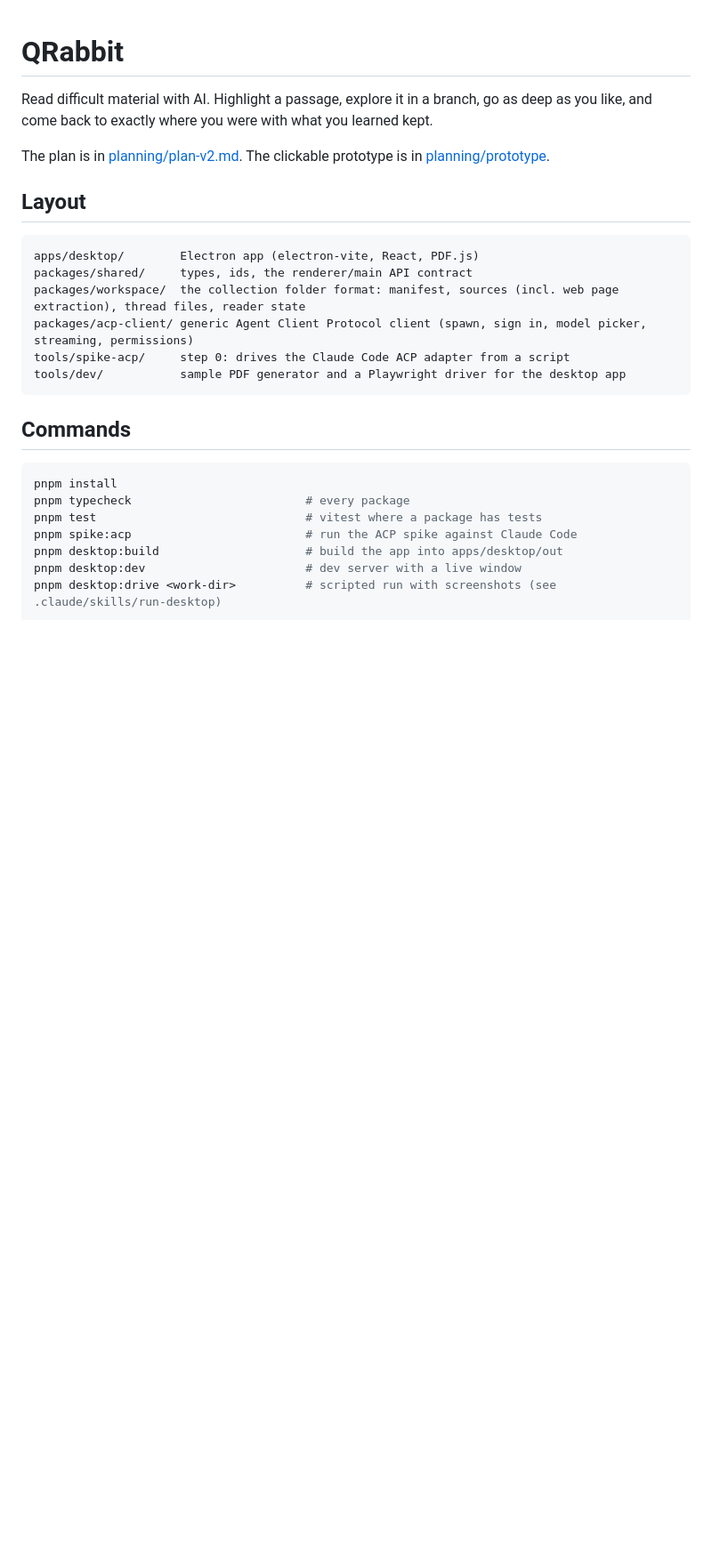
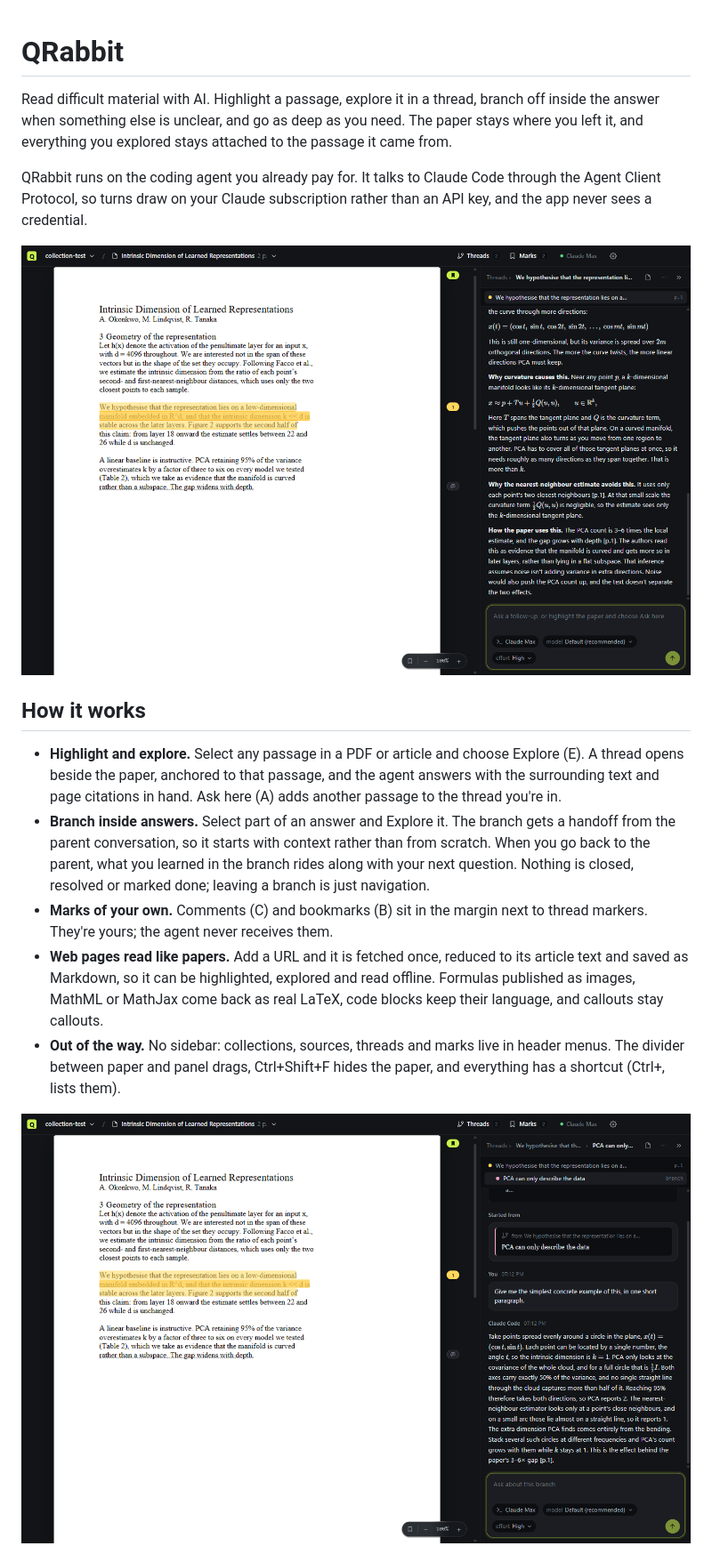
Before and after one commit to AdrianCryer/qrabbit, a Markdown page: README.md, the part around one of its changes. Shown at 89% size. GitHub-like rendering; pictures changed too: docs/screenshots/branch.png (added), docs/screenshots/thread.png (added); blank space fills up the shorter version.

Commit message:
docs: update readme

````diff
--- a/README.md
+++ b/README.md
@@ -1,29 +1,18 @@
 # QRabbit
 
-Read difficult material with AI. Highlight a passage, explore it in a branch, go as deep as you like, and come back to exactly where you were with what you learned kept.
+Read difficult material with AI. Highlight a passage, explore it in a thread, branch off inside the answer when something else is unclear, and go as deep as you need. The paper stays where you left it, and everything you explored stays attached to the passage it came from.
 
-The plan is in [planning/plan-v2.md](planning/plan-v2.md). The clickable prototype is in [planning/prototype](planning/prototype/central-loop.html).
+QRabbit runs on the coding agent you already pay for. It talks to Claude Code through the Agent Client Protocol, so turns draw on your Claude subscription rather than an API key, and the app never sees a credential.
 
-## Layout
+![A paper with a highlighted passage and its thread, with maths rendered in the answer](docs/screenshots/thread.png)
 
-```
-apps/desktop/        Electron app (electron-vite, React, PDF.js)
-packages/shared/     types, ids, the renderer/main API contract
-packages/workspace/  the collection folder format: manifest, sources (incl. web page extraction), thread files, reader state
-packages/acp-client/ generic Agent Client Protocol client (spawn, sign in, model picker, streaming, permissions)
-tools/spike-acp/     step 0: drives the Claude Code ACP adapter from a script
-tools/dev/           sample PDF generator and a Playwright driver for the desktop app
-```
+## How it works
 
-## Commands
+- **Highlight and explore.** Select any passage in a PDF or article and choose Explore (E). A thread opens beside the paper, anchored to that passage, and the agent answers with the surrounding text and page citations in hand. Ask here (A) adds another passage to the thread you're in.
+- **Branch inside answers.** Select part of an answer and Explore it. The branch gets a handoff from the parent conversation, so it starts with context rather than from scratch. When you go back to the parent, what you learned in the branch rides along with your next question. Nothing is closed, resolved or marked done; leaving a branch is just navigation.
+- **Marks of your own.** Comments (C) and bookmarks (B) sit in the margin next to thread markers. They're yours; the agent never receives them.
+- **Web pages read like papers.** Add a URL and it is fetched once, reduced to its article text and saved as Markdown, so it can be highlighted, explored and read offline. Formulas published as images, MathML or MathJax come back as real LaTeX, code blocks keep their language, and callouts stay callouts.
+- **Out of the way.** No sidebar: collections, sources, threads and marks live in header menus. The divider between paper and panel drags, Ctrl+Shift+F hides the paper, and everything has a shortcut (Ctrl+, lists them).
 
-```bash
-pnpm install
-pnpm typecheck                         # every package
-pnpm test                              # vitest where a package has tests
-pnpm spike:acp                         # run the ACP spike against Claude Code
-pnpm desktop:build                     # build the app into apps/desktop/out
-pnpm desktop:dev                       # dev server with a live window
-pnpm desktop:drive <work-dir>          # scripted run with screenshots (see .claude/skills/run-desktop)
-```
+![A branch opened from a phrase in an answer, with the outline of the thread tree](docs/screenshots/branch.png)
 
````
Also changed, not shown: other parts of README.md (+44 -10 lines), docs/screenshots/web-maths.png (added), docs/screenshots/web-page.png (added).
